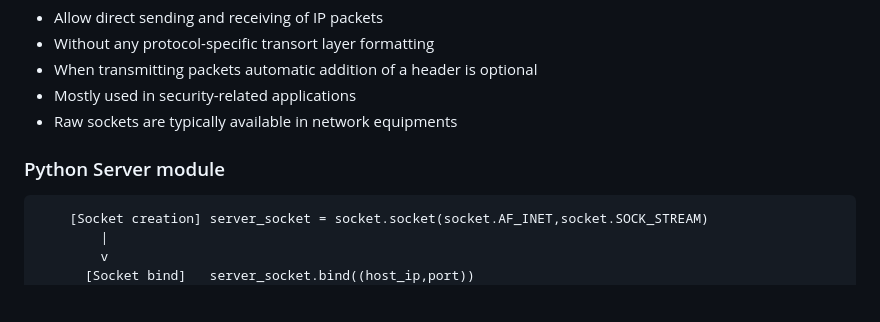
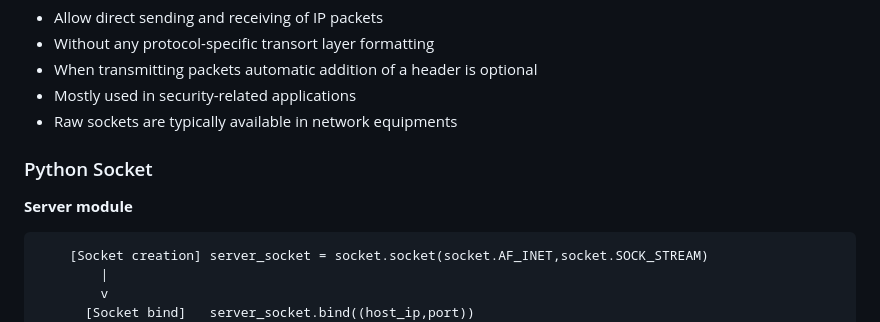
Before and after one commit to Locchuong96/backend, a Markdown page: socket/readme.md, the part around the change printed below. Rendered like a GitHub page; blank space fills up the shorter version.

```diff
--- a/socket/readme.md
+++ b/socket/readme.md
@@ -44,7 +44,10 @@ Telephone number and extension*
 - Mostly used in security-related applications
 - Raw sockets are typically available in network equipments
 
-### Python Server module
+### Python Socket
+
+**Server module**
+
 
 		[Socket creation] server_socket = socket.socket(socket.AF_INET,socket.SOCK_STREAM)
 			|
```
Also changed, not shown: other parts of socket/readme.md (+46 -1 lines), socket/imgs/serverclienttcp.png (added), 2 other files.
